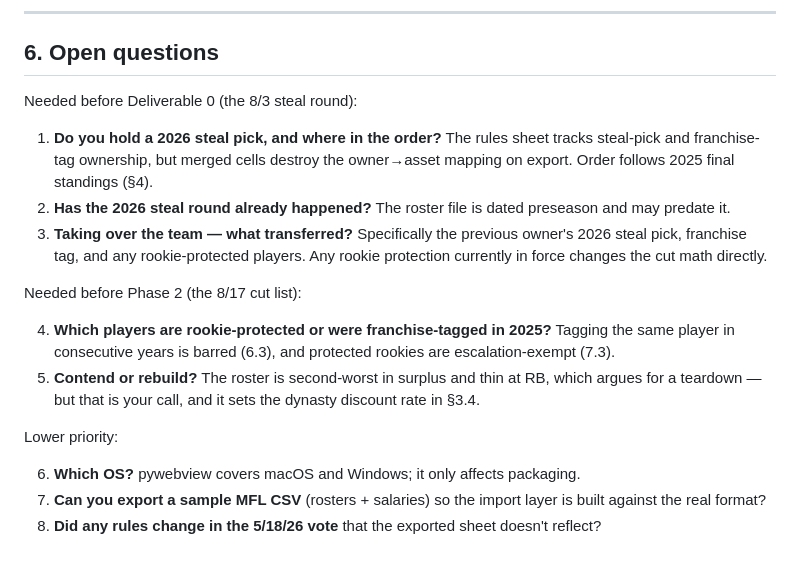
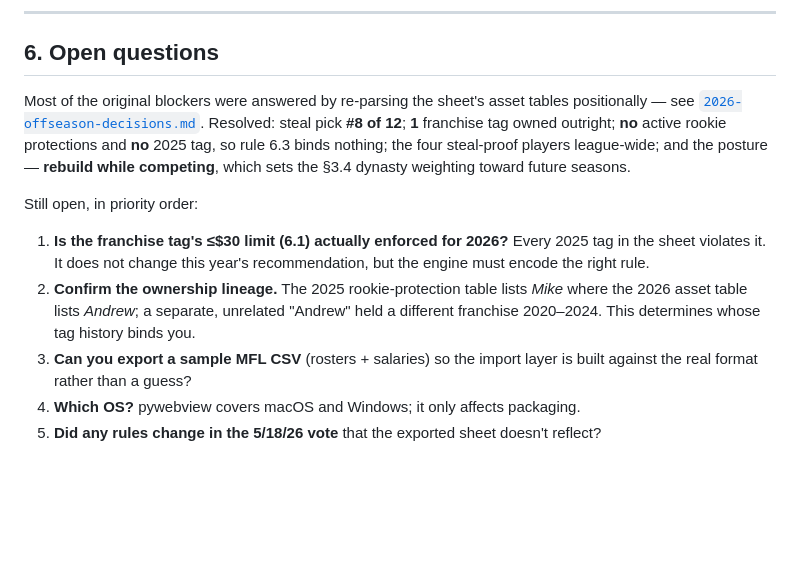
Before and after one commit to ajdavis53/Fantasy_Football, a Markdown page: docs/ffl-ny/PLAN.md, the part around the change. Rendered like a GitHub page; blank space fills up the shorter version.

```diff
--- a/docs/ffl-ny/PLAN.md
+++ b/docs/ffl-ny/PLAN.md
@@ -322,30 +322,25 @@ tracking toward next year's escalation and steal round.
 
 ## 6. Open questions
 
-Needed before Deliverable 0 (the 8/3 steal round):
+Most of the original blockers were answered by re-parsing the sheet's asset
+tables positionally — see
+[`2026-offseason-decisions.md`](./2026-offseason-decisions.md). Resolved:
+steal pick **#8 of 12**; **1** franchise tag owned outright; **no** active
+rookie protections and **no** 2025 tag, so rule 6.3 binds nothing; the four
+steal-proof players league-wide; and the posture — **rebuild while competing**,
+which sets the §3.4 dynasty weighting toward future seasons.
 
-1. **Do you hold a 2026 steal pick, and where in the order?** The rules sheet
-   tracks steal-pick and franchise-tag ownership, but merged cells destroy the
-   owner→asset mapping on export. Order follows 2025 final standings (§4).
-2. **Has the 2026 steal round already happened?** The roster file is dated
-   preseason and may predate it.
-3. **Taking over the team — what transferred?** Specifically the previous
-   owner's 2026 steal pick, franchise tag, and any rookie-protected players. Any
-   rookie protection currently in force changes the cut math directly.
+Still open, in priority order:
 
-Needed before Phase 2 (the 8/17 cut list):
-
-4. **Which players are rookie-protected or were franchise-tagged in 2025?**
-   Tagging the same player in consecutive years is barred (6.3), and protected
-   rookies are escalation-exempt (7.3).
-5. **Contend or rebuild?** The roster is second-worst in surplus and thin at RB,
-   which argues for a teardown — but that is your call, and it sets the dynasty
-   discount rate in §3.4.
-
-Lower priority:
-
-6. **Which OS?** pywebview covers macOS and Windows; it only affects packaging.
-7. **Can you export a sample MFL CSV** (rosters + salaries) so the import layer
-   is built against the real format?
-8. **Did any rules change in the 5/18/26 vote** that the exported sheet doesn't
+1. **Is the franchise tag's ≤$30 limit (6.1) actually enforced for 2026?** Every
+   2025 tag in the sheet violates it. It does not change this year's
+   recommendation, but the engine must encode the right rule.
+2. **Confirm the ownership lineage.** The 2025 rookie-protection table lists
+   *Mike* where the 2026 asset table lists *Andrew*; a separate, unrelated
+   "Andrew" held a different franchise 2020–2024. This determines whose tag
+   history binds you.
+3. **Can you export a sample MFL CSV** (rosters + salaries) so the import layer
+   is built against the real format rather than a guess?
+4. **Which OS?** pywebview covers macOS and Windows; it only affects packaging.
+5. **Did any rules change in the 5/18/26 vote** that the exported sheet doesn't
    reflect?
```
Also changed, not shown: docs/ffl-ny/2026-offseason-decisions.md (added, +254 -0 lines), docs/ffl-ny/league-rules.md (+43 -9 lines).
